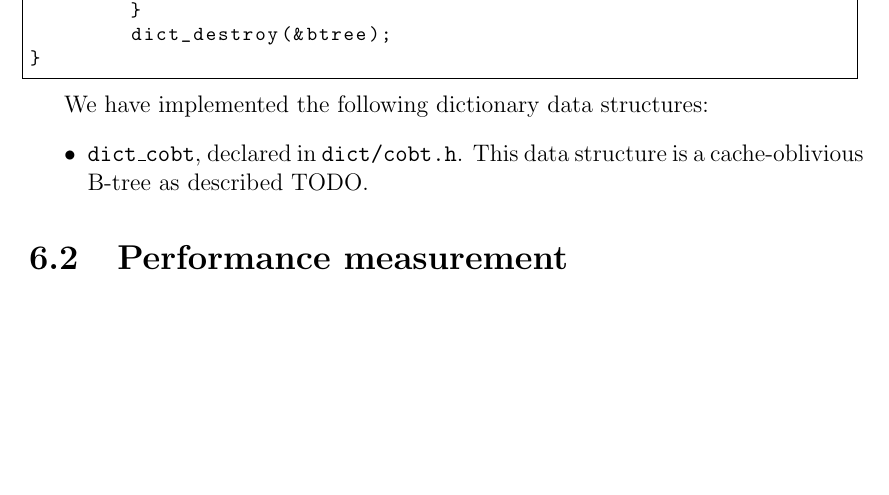
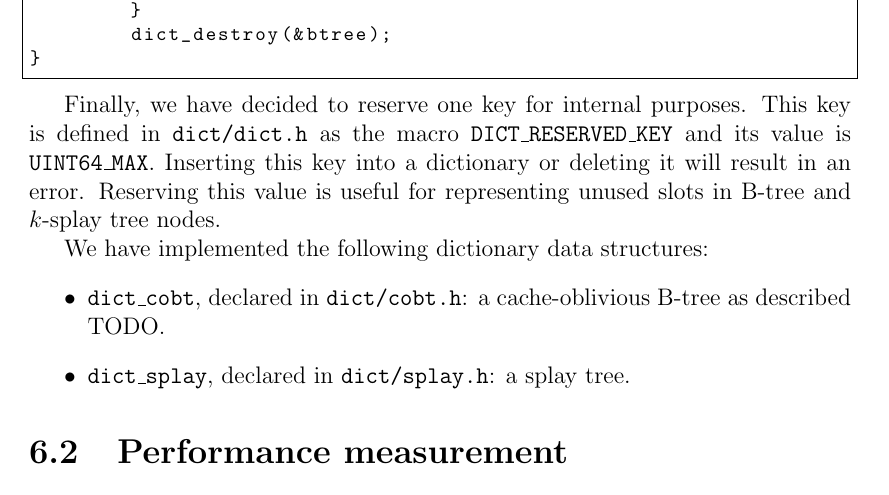
Before and after one commit to agentydragon/thesis, a LaTeX thesis (text/thesis.tex, which reads text/implementation.tex): part of page 28 of 33, cut so that both start at the same text, the shorter picture padded with empty space. Compiled offline with pdfLaTeX.

Commit message:
Mention reserved dictionary key

```diff
--- a/text/implementation.tex
+++ b/text/implementation.tex
@@ -147,11 +147,20 @@ void example_btree() {
 }
 \end{lstlisting}
 
+Finally, we have decided to reserve one key for internal purposes.
+This key is defined in \texttt{dict/dict.h} as the macro
+\texttt{DICT\_RESERVED\_KEY} and its value is \texttt{UINT64\_MAX}.
+Inserting this key into a dictionary or deleting it will result in an error.
+Reserving this value is useful for representing unused slots in B-tree
+and $k$-splay tree nodes.
+
 We have implemented the following dictionary data structures:
 \begin{itemize}
-\item \texttt{dict\_cobt}, declared in \texttt{dict/cobt.h}.
-	This data structure is a cache-oblivious B-tree as described
-	TODO.
+\item \texttt{dict\_cobt}, declared in \texttt{dict/cobt.h}:
+	a cache-oblivious B-tree as described TODO.
+\item \texttt{dict\_splay}, declared in \texttt{dict/splay.h}:
+	a splay tree.
+% TODO: btree, ksplay, htable
 \end{itemize}
 
 \section{Performance measurement}
```
